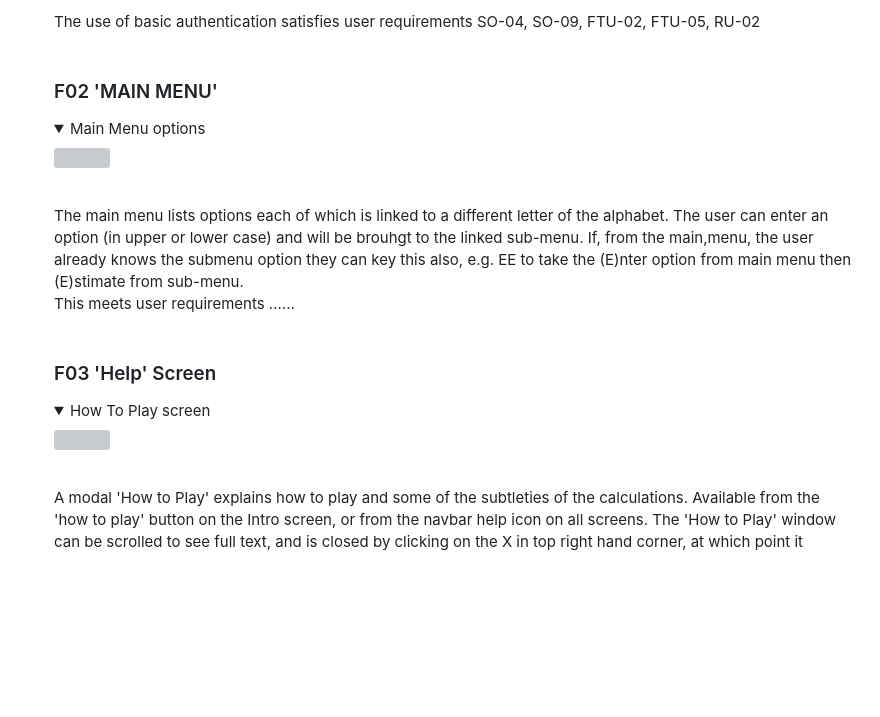
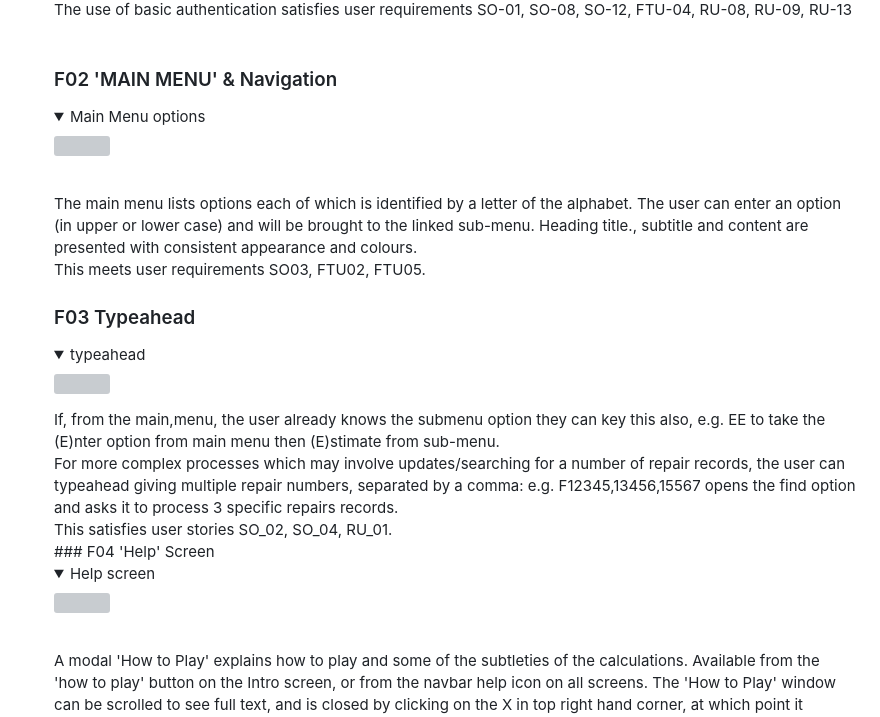
Before and after one commit to DeeMcCart/CI_PP3_RepairsTracker, a Markdown page: README.md, the part around one of its changes. Rendered like a GitHub page; folded sections open; blank space fills up the shorter version; grey boxes are pictures that could not be loaded.

Commit message:
Docs:  Update readme with features/matched user stories

```diff
--- a/README.md
+++ b/README.md
@@ -218,19 +212,29 @@ The user must give a valid userid and password to gain entry to the system (this
 <br>
-The use of basic authentication satisfies user requirements SO-04, SO-09, FTU-02, FTU-05, RU-02<br>
+The use of basic authentication satisfies user requirements SO-01, SO-08, SO-12, FTU-04, RU-08, RU-09, RU-13<br>
 <br>
 
-### F02 'MAIN MENU'
+### F02 'MAIN MENU' & Navigation
 <details><summary>Main Menu options</summary>
 <img src="https://deemccart.github.io/CI_PP3_RepairsTracker/docs/readme_images/f02_main_menu.jpg"></details>
 <br>
-The main menu lists options each of which is linked to a different letter of the alphabet.  The user can enter an option (in upper or lower case) and will be brouhgt to the linked sub-menu.  If, from the main,menu, the user already knows the submenu option they can key this also, e.g. EE to take the (E)nter option from main menu then (E)stimate from sub-menu.
+The main menu lists options each of which is identified by a letter of the alphabet.  The user can enter an option (in upper or lower case) and will be brought to the linked sub-menu.
+Heading title., subtitle and content are presented with consistent appearance and colours.
 <br>
-This meets user requirements ......<br>
+This meets user requirements SO03, FTU02, FTU05.
 <br>
 
-### F03 'Help' Screen
-<details><summary>How To Play screen</summary>
-<img src="https://deemccart.github.io/CI_PP2_HumbleNumble/docs/readme_images/f02_help.jpg"></details>
+### F03 Typeahead
+<details><summary>typeahead</summary>
+<img src="https://deemccart.github.io/CI_PP3_RepairsTracker/docs/readme_images/f03 Typeahead.jpg"></details>
+If, from the main,menu, the user already knows the submenu option they can key this also, e.g. EE to take the (E)nter option from main menu then (E)stimate from sub-menu.<br>
+For more complex processes which may involve updates/searching for a number of repair records, the user can typeahead giving multiple repair numbers, separated by a comma:
+e.g. F12345,13456,15567 opens the find option and asks it to process 3 specific repairs records.
+<br>
+This satisfies user stories SO_02, SO_04, RU_01.
+<br>
+### F04 'Help' Screen
+<details><summary>Help screen</summary>
+<img src="https://deemccart.github.io/CI_PP2_HumbleNumble/docs/readme_images/f04_help.jpg"></details>
 <br>
 A modal 'How to Play' explains how to play and some of the subtleties of the calculations.  Available from the 'how to play' button on the Intro screen, or from the navbar help icon on all screens.   The 'How to Play' window can be scrolled to see full text, and is closed by clicking on the X in top right hand corner, at which point it disappears from screen.
 <br>
```
Also changed, not shown: other parts of README.md (+3 -9 lines).
